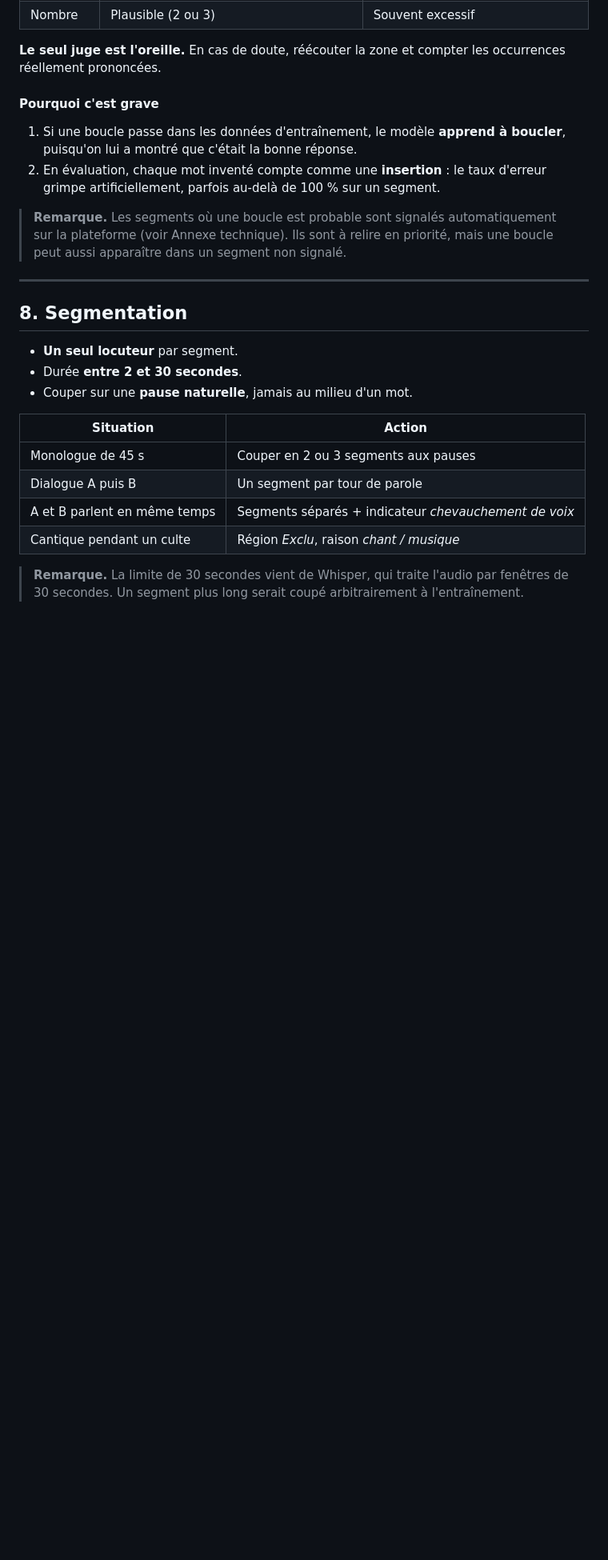
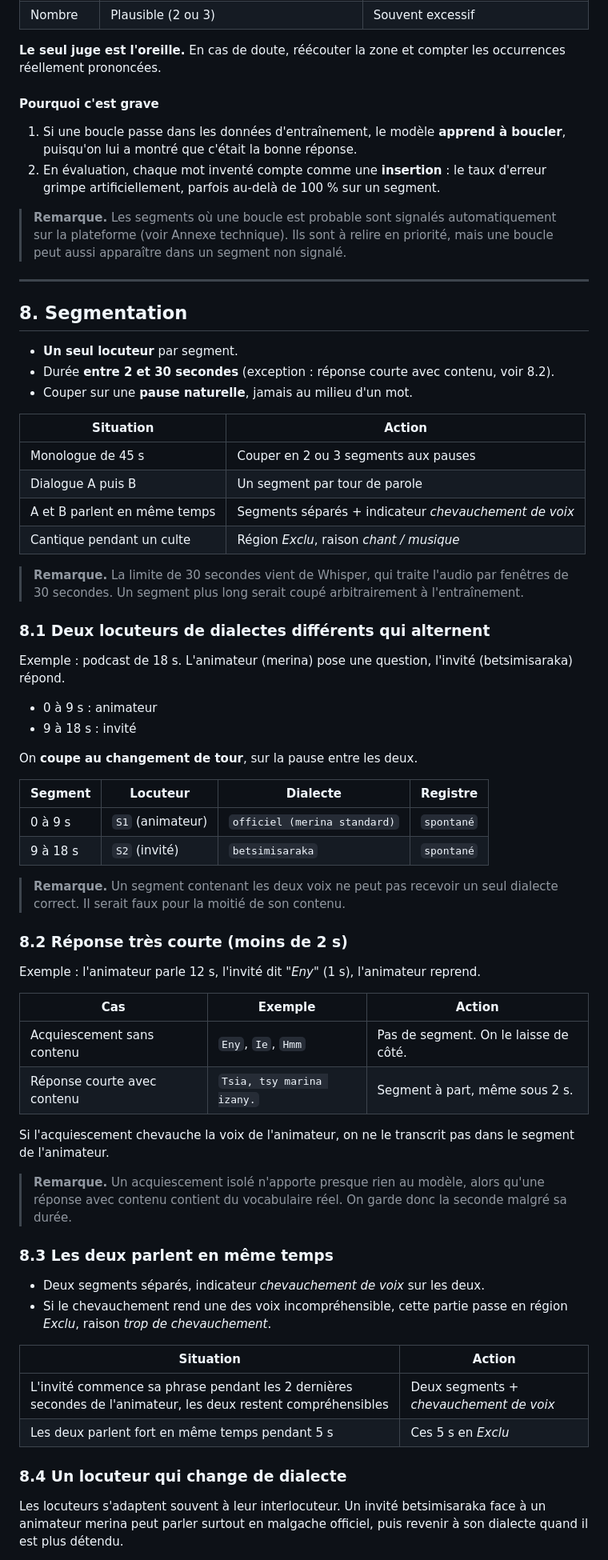
Before and after one commit to nyvoahary/label-in, a Markdown page: static/convention-transcription-prova-mg.md, the part around one of its changes. Shown at 80% size. Rendered like a GitHub page; blank space fills up the shorter version.

Commit message:
Convention PROVA-MG v1.2: segmentation rules 8.1-8.4
Co-Authored-By: Claude Opus 5.5 <noreply@anthropic.com>

```diff
--- a/static/convention-transcription-prova-mg.md
+++ b/static/convention-transcription-prova-mg.md
@@ -228,7 +228,7 @@ La règle 1 (verbatim) impose de garder les vraies répétitions. Il faut donc d
 ## 8. Segmentation
 
 - **Un seul locuteur** par segment.
-- Durée **entre 2 et 30 secondes**.
+- Durée **entre 2 et 30 secondes** (exception : réponse courte avec contenu, voir 8.2).
 - Couper sur une **pause naturelle**, jamais au milieu d'un mot.
 
 | Situation | Action |
@@ -239,3 +239,47 @@ La règle 1 (verbatim) impose de garder les vraies répétitions. Il faut donc d
 | Cantique pendant un culte | Région *Exclu*, raison *chant / musique* |
 
 > **Remarque.** La limite de 30 secondes vient de Whisper, qui traite l'audio par fenêtres de 30 secondes. Un segment plus long serait coupé arbitrairement à l'entraînement.
+
+### 8.1 Deux locuteurs de dialectes différents qui alternent
+
+Exemple : podcast de 18 s. L'animateur (merina) pose une question, l'invité (betsimisaraka) répond.
+
+- 0 à 9 s : animateur
+- 9 à 18 s : invité
+
+On **coupe au changement de tour**, sur la pause entre les deux.
+
+| Segment | Locuteur | Dialecte | Registre |
+|---|---|---|---|
+| 0 à 9 s | `S1` (animateur) | `officiel (merina standard)` | `spontané` |
+| 9 à 18 s | `S2` (invité) | `betsimisaraka` | `spontané` |
+
+> **Remarque.** Un segment contenant les deux voix ne peut pas recevoir un seul dialecte correct. Il serait faux pour la moitié de son contenu.
+
+### 8.2 Réponse très courte (moins de 2 s)
+
+Exemple : l'animateur parle 12 s, l'invité dit *"Eny"* (1 s), l'animateur reprend.
+
+| Cas | Exemple | Action |
+|---|---|---|
+| Acquiescement sans contenu | `Eny`, `Ie`, `Hmm` | Pas de segment. On le laisse de côté. |
+| Réponse courte avec contenu | `Tsia, tsy marina izany.` | Segment à part, même sous 2 s. |
+
+Si l'acquiescement chevauche la voix de l'animateur, on ne le transcrit pas dans le segment de l'animateur.
+
+> **Remarque.** Un acquiescement isolé n'apporte presque rien au modèle, alors qu'une réponse avec contenu contient du vocabulaire réel. On garde donc la seconde malgré sa durée.
+
+### 8.3 Les deux parlent en même temps
+
+- Deux segments séparés, indicateur *chevauchement de voix* sur les deux.
+- Si le chevauchement rend une des voix incompréhensible, cette partie passe en région *Exclu*, raison *trop de chevauchement*.
+
+| Situation | Action |
+|---|---|
+| L'invité commence sa phrase pendant les 2 dernières secondes de l'animateur, les deux restent compréhensibles | Deux segments + *chevauchement de voix* |
+| Les deux parlent fort en même temps pendant 5 s | Ces 5 s en *Exclu* |
+
+### 8.4 Un locuteur qui change de dialecte
+
+Les locuteurs s'adaptent souvent à leur interlocuteur. Un invité betsimisaraka face à un animateur merina peut parler surtout en malgache officiel, puis revenir à son dialecte quand il est plus détendu.
+
```
Also changed, not shown: other parts of static/convention-transcription-prova-mg.md (+18 -2 lines).
